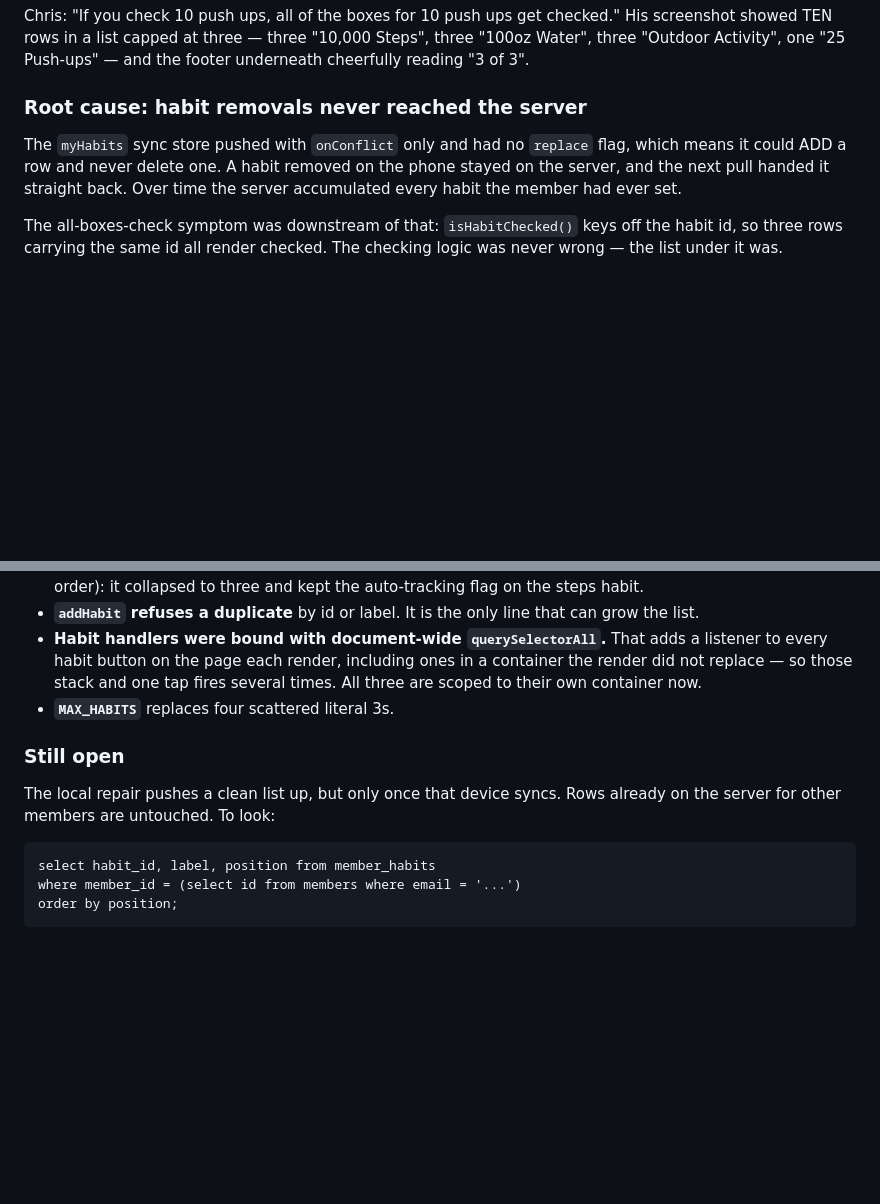
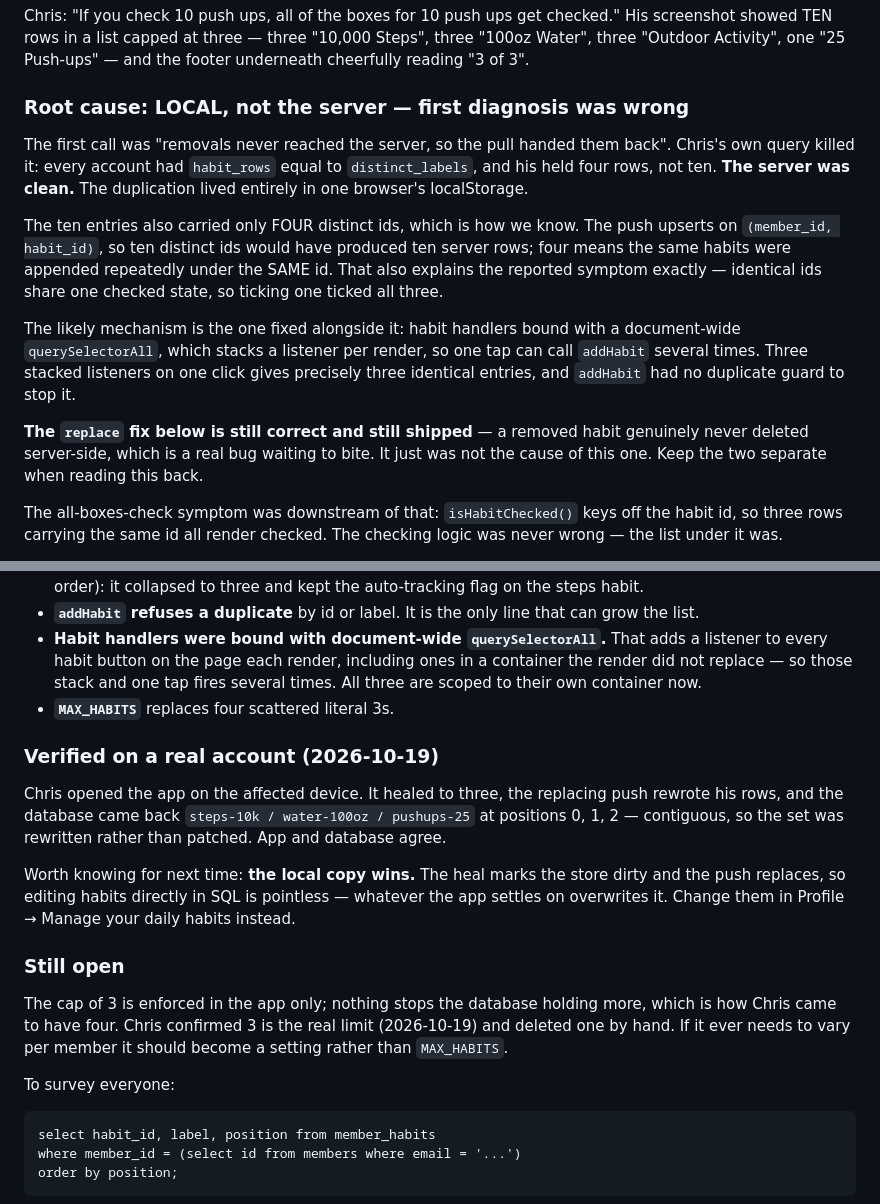
Before and after one commit to BurnClub/burn-club, a Markdown page: NOTES.md, 2 parts joined by grey strips. Drawn GitHub-style; blank space fills up the shorter version.

Commit message:
Correct the habit-duplication root cause in NOTES
The first diagnosis — "removals never reached the server, so the pull handed
them back" — was wrong, and Chris's query disproved it: every account showed
habit_rows equal to distinct_labels, and his held four rows rather than ten.
The server was clean; the duplication lived in one browser's localStorage.

The evidence is the id count. The push upserts on (member_id, habit_id), so
ten distinct ids would have produced ten server rows. Four means the same
habits were appended repeatedly under the SAME id — which is also why ticking
one ticked all three, since identical ids share a checked state.

The replace fix stays: a removed habit genuinely never deleted server-side.
It just was not the cause of this. The note keeps the two separate so neither
gets undone by someone reading the other.

Also recorded: the fix verified on a real account (healed to three, rows
rewritten contiguously at positions 0-2), that the local copy wins so editing
habits in SQL is pointless, and that the cap of 3 is enforced in the app only.

Co-Authored-By: Claude Opus 5 <noreply@anthropic.com>

```diff
--- a/NOTES.md
+++ b/NOTES.md
@@ -869,12 +869,29 @@ checked." His screenshot showed TEN rows in a list capped at three — three
 "10,000 Steps", three "100oz Water", three "Outdoor Activity", one
 "25 Push-ups" — and the footer underneath cheerfully reading "3 of 3".
 
-### Root cause: habit removals never reached the server
-
-The `myHabits` sync store pushed with `onConflict` only and had no `replace`
-flag, which means it could ADD a row and never delete one. A habit removed on
-the phone stayed on the server, and the next pull handed it straight back.
-Over time the server accumulated every habit the member had ever set.
+### Root cause: LOCAL, not the server — first diagnosis was wrong
+
+The first call was "removals never reached the server, so the pull handed
+them back". Chris's own query killed it: every account had `habit_rows` equal
+to `distinct_labels`, and his held four rows, not ten. **The server was
+clean.** The duplication lived entirely in one browser's localStorage.
+
+The ten entries also carried only FOUR distinct ids, which is how we know.
+The push upserts on `(member_id, habit_id)`, so ten distinct ids would have
+produced ten server rows; four means the same habits were appended repeatedly
+under the SAME id. That also explains the reported symptom exactly — identical
+ids share one checked state, so ticking one ticked all three.
+
+The likely mechanism is the one fixed alongside it: habit handlers bound with
+a document-wide `querySelectorAll`, which stacks a listener per render, so one
+tap can call `addHabit` several times. Three stacked listeners on one click
+gives precisely three identical entries, and `addHabit` had no duplicate
+guard to stop it.
+
+**The `replace` fix below is still correct and still shipped** — a removed
+habit genuinely never deleted server-side, which is a real bug waiting to
+bite. It just was not the cause of this one. Keep the two separate when
+reading this back.
 
 The all-boxes-check symptom was downstream of that: `isHabitChecked()` keys
 off the habit id, so three rows carrying the same id all render checked. The
@@ -918,10 +935,26 @@ now prints the real numbers — forced to a broken state it reads "5 of 3".
   fires several times. All three are scoped to their own container now.
 - **`MAX_HABITS`** replaces four scattered literal 3s.
 
+### Verified on a real account (2026-10-19)
+
+Chris opened the app on the affected device. It healed to three, the
+replacing push rewrote his rows, and the database came back
+`steps-10k / water-100oz / pushups-25` at positions 0, 1, 2 — contiguous,
+so the set was rewritten rather than patched. App and database agree.
+
+Worth knowing for next time: **the local copy wins.** The heal marks the
+store dirty and the push replaces, so editing habits directly in SQL is
+pointless — whatever the app settles on overwrites it. Change them in
+Profile → Manage your daily habits instead.
+
 ### Still open
 
-The local repair pushes a clean list up, but only once that device syncs.
-Rows already on the server for other members are untouched. To look:
+The cap of 3 is enforced in the app only; nothing stops the database holding
+more, which is how Chris came to have four. Chris confirmed 3 is the real
+limit (2026-10-19) and deleted one by hand. If it ever needs to vary per
+member it should become a setting rather than `MAX_HABITS`.
+
+To survey everyone:
 
     select habit_id, label, position from member_habits
     where member_id = (select id from members where email = '...')
```
